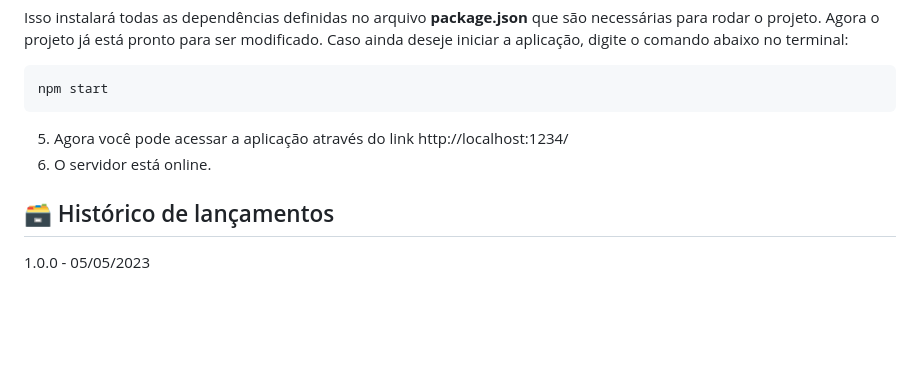
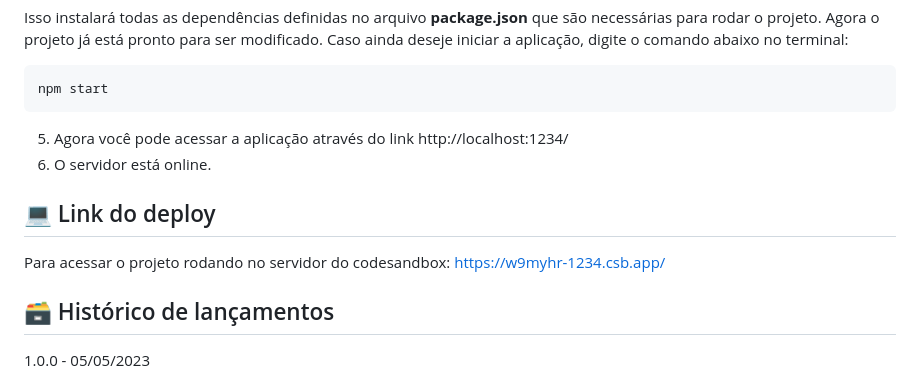
Before and after one commit to 2023M2T7-Inteli/Projeto5, a Markdown page: README.md, the part around the change. Drawn GitHub-style; blank space fills up the shorter version.

Commit message:
Update README.md (Link do deploy)

```diff
--- a/README.md
+++ b/README.md
@@ -91,6 +91,10 @@ npm start
 5. Agora você pode acessar a aplicação através do link http://localhost:1234/
 6. O servidor está online.
 
+## 💻 Link do deploy
+
+Para acessar o projeto rodando no servidor do codesandbox: https://w9myhr-1234.csb.app/
+
 ## 🗃 Histórico de lançamentos
 
 1.0.0 - 05/05/2023
```
